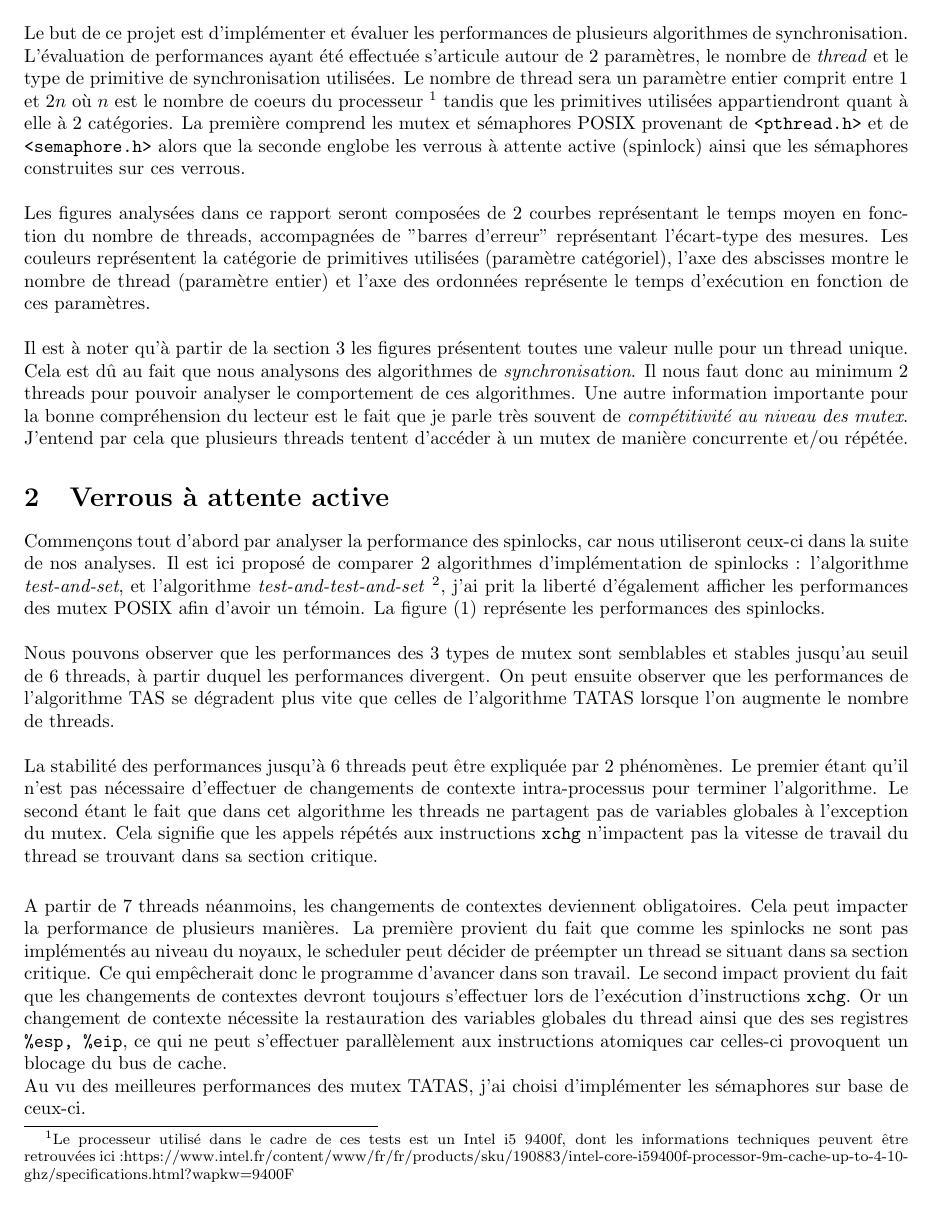
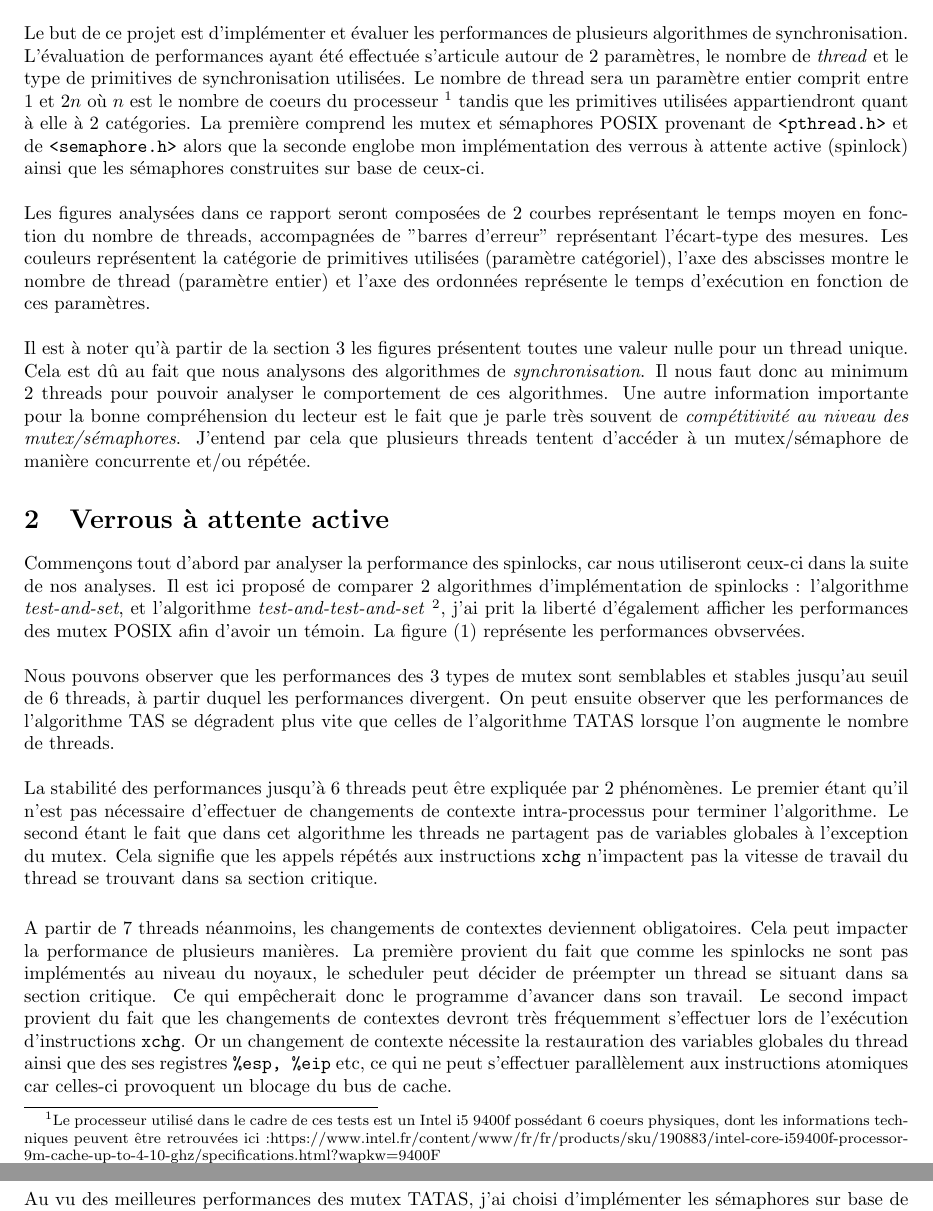
Before and after one commit to MonkD3/Concurren-C, a LaTeX document (report/main.tex): part of page 2 of 6 before the commit and two parts of pages 2 and 3 of 6 after it, the two joined at a grey line, cut so that both start at the same text. Compiled offline with pdfLaTeX.

Commit message:
Small corrections + recompile

```diff
--- a/report/main.tex
+++ b/report/main.tex
@@ -52,19 +51,20 @@
 \section{Introduction}
 
 Le but de ce projet est d'implémenter et évaluer les performances de plusieurs algorithmes de synchronisation.
-L'évaluation de performances ayant été effectuée s'articule autour de 2 paramètres, le nombre de \textit{thread} et le type de primitive de synchronisation utilisées.
-Le nombre de thread sera un paramètre entier comprit entre 1 et $2n$ où $n$ est le nombre de coeurs du processeur \footnote{Le processeur utilisé dans le cadre de ces tests est un Intel i5 9400f, dont les informations techniques peuvent être retrouvées ici :https://www.intel.fr/content/www/fr/fr/products/sku/190883/intel-core-i59400f-processor-9m-cache-up-to-4-10-ghz/specifications.html?wapkw=9400F } tandis que les primitives utilisées appartiendront quant à elle à 2 catégories. La première comprend les mutex et sémaphores POSIX provenant de \texttt{<pthread.h>} et de \texttt{<semaphore.h>} alors que la seconde englobe les verrous à attente active (spinlock) ainsi que les sémaphores construites sur ces verrous.\\
+L'évaluation de performances ayant été effectuée s'articule autour de 2 paramètres, le nombre de \textit{thread} et le type de primitives de synchronisation utilisées.
+Le nombre de thread sera un paramètre entier comprit entre 1 et $2n$ où $n$ est le nombre de coeurs du processeur \footnote{Le processeur utilisé dans le cadre de ces tests est un Intel i5 9400f possédant 6 coeurs physiques, dont les informations techniques peuvent être retrouvées ici :https://www.intel.fr/content/www/fr/fr/products/sku/190883/intel-core-i59400f-processor-9m-cache-up-to-4-10-ghz/specifications.html?wapkw=9400F } tandis que les primitives utilisées appartiendront quant à elle à 2 catégories.
+La première comprend les mutex et sémaphores POSIX provenant de \texttt{<pthread.h>} et de \texttt{<semaphore.h>} alors que la seconde englobe mon implémentation des verrous à attente active (spinlock) ainsi que les sémaphores construites sur base de ceux-ci.\\
 
 \noindent Les figures analysées dans ce rapport seront composées de 2 courbes représentant le temps moyen en fonction du nombre de threads, accompagnées de "barres d'erreur" représentant l'écart-type des mesures.
 Les couleurs représentent la catégorie de primitives utilisées (paramètre catégoriel), l'axe des abscisses montre le nombre de thread (paramètre entier) et l'axe des ordonnées représente le temps d'exécution en fonction de ces paramètres. \\
 
 \noindent Il est à noter qu'à partir de la section 3 les figures présentent toutes une valeur nulle pour un thread unique. Cela est dû au fait que nous analysons des algorithmes de \textit{synchronisation}.
-Il nous faut donc au minimum 2 threads pour pouvoir analyser le comportement de ces algorithmes. Une autre information importante pour la bonne compréhension du lecteur est le fait que je parle très souvent de \textit{compétitivité au niveau des mutex}. J'entend par cela que plusieurs threads tentent d'accéder à un mutex de manière concurrente et/ou répétée.
+Il nous faut donc au minimum 2 threads pour pouvoir analyser le comportement de ces algorithmes. Une autre information importante pour la bonne compréhension du lecteur est le fait que je parle très souvent de \textit{compétitivité au niveau des mutex/sémaphores}. J'entend par cela que plusieurs threads tentent d'accéder à un mutex/sémaphore de manière concurrente et/ou répétée.
 
 \section{Verrous à attente active}
 
 Commençons tout d'abord par analyser la performance des spinlocks, car nous utiliseront ceux-ci dans la suite de nos analyses. Il est ici proposé de comparer
-2 algorithmes d'implémentation de spinlocks : l'algorithme \textit{test-and-set}, et l'algorithme \textit{test-and-test-and-set} \footnote{Ces algorithmes sont nommées TAS et TATAS pour la suite de ce rapport}, j'ai prit la liberté d'également afficher les performances des mutex POSIX afin d'avoir un témoin. La figure (\ref{pic:spinlock}) représente les performances des spinlocks.\\
+2 algorithmes d'implémentation de spinlocks : l'algorithme \textit{test-and-set}, et l'algorithme \textit{test-and-test-and-set} \footnote{Ces algorithmes sont nommées TAS et TATAS pour la suite de ce rapport}, j'ai prit la liberté d'également afficher les performances des mutex POSIX afin d'avoir un témoin. La figure (\ref{pic:spinlock}) représente les performances obvservées.\\
 
 \begin{figure}[h]
     \centering
@@ -78,7 +78,7 @@ On peut ensuite observer que les performances de l'algorithme TAS se dégradent
 
 \noindent La stabilité des performances jusqu'à 6 threads peut être expliquée par 2 phénomènes. Le premier étant qu'il n'est pas nécessaire d'effectuer de changements de contexte intra-processus pour terminer l'algorithme. Le second étant le fait que dans cet algorithme les threads ne partagent pas de variables globales à l'exception du mutex. Cela signifie que les appels répétés aux instructions \texttt{xchg} n'impactent pas la vitesse de travail du thread se trouvant dans sa section critique.\\[0.1cm]
 
-\noindent A partir de 7 threads néanmoins, les changements de contextes deviennent obligatoires. Cela peut impacter la performance de plusieurs manières. La première provient du fait que comme les spinlocks ne sont pas implémentés au niveau du noyaux, le scheduler peut décider de préempter un thread se situant dans sa section critique. Ce qui empêcherait donc le programme d'avancer dans son travail. Le second impact provient du fait que les changements de contextes devront toujours s'effectuer lors de l'exécution d'instructions \texttt{xchg}. Or un changement de contexte nécessite la restauration des variables globales du thread ainsi que des ses registres \texttt{\%esp, \%eip}, ce qui ne peut s'effectuer parallèlement aux instructions atomiques car celles-ci provoquent un blocage du bus de cache.
+\noindent A partir de 7 threads néanmoins, les changements de contextes deviennent obligatoires. Cela peut impacter la performance de plusieurs manières. La première provient du fait que comme les spinlocks ne sont pas implémentés au niveau du noyaux, le scheduler peut décider de préempter un thread se situant dans sa section critique. Ce qui empêcherait donc le programme d'avancer dans son travail. Le second impact provient du fait que les changements de contextes devront très fréquemment s'effectuer lors de l'exécution d'instructions \texttt{xchg}. Or un changement de contexte nécessite la restauration des variables globales du thread ainsi que des ses registres \texttt{\%esp, \%eip} etc, ce qui ne peut s'effectuer parallèlement aux instructions atomiques car celles-ci provoquent un blocage du bus de cache.
 
 \noindent Au vu des meilleures performances des mutex TATAS, j'ai choisi d'implémenter les sémaphores sur base de ceux-ci.
 \section{Problème des philosophes}
```
Also changed, not shown: README.md, main.pdf (deleted), rapport.pdf (added), report/img/philosophes.pdf, report/img/prodcons.pdf, report/img/readwrt.pdf, report/img/spinlock.pdf, report/main.tex (3 more changed lines), 3 other files.
